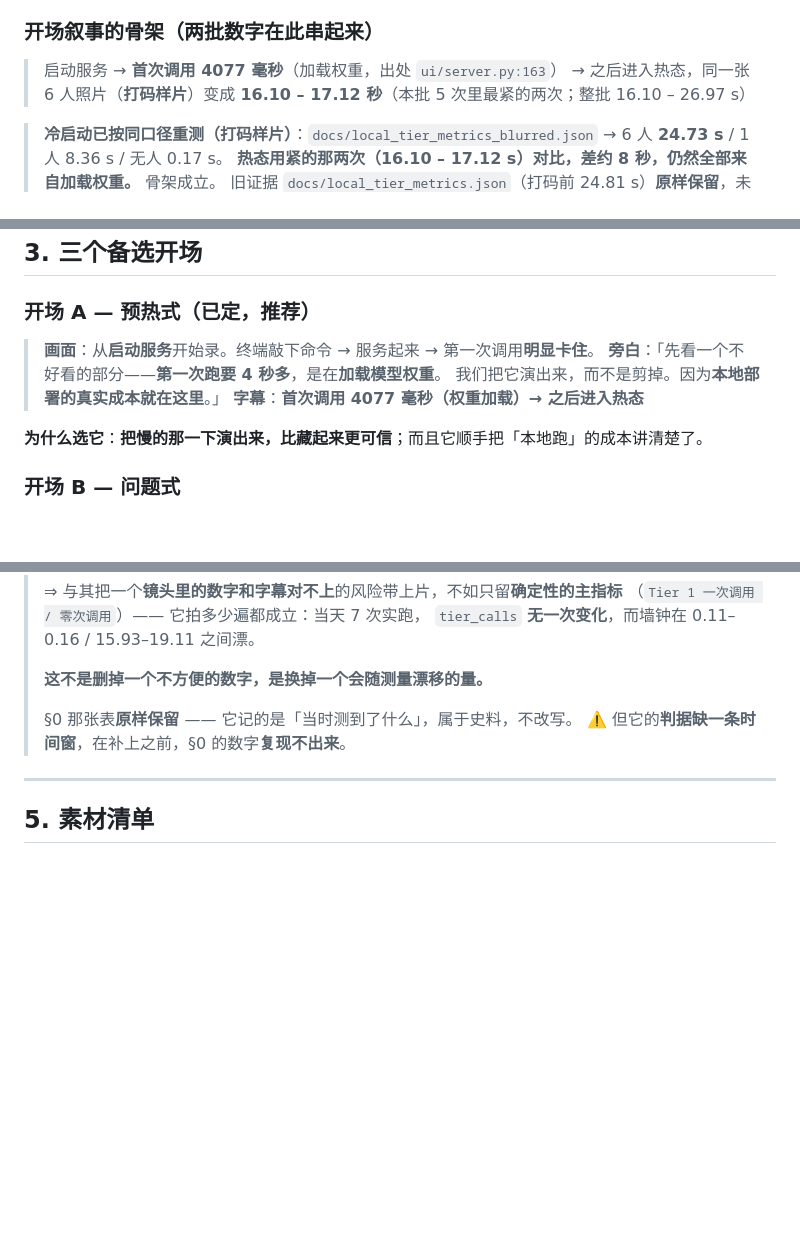
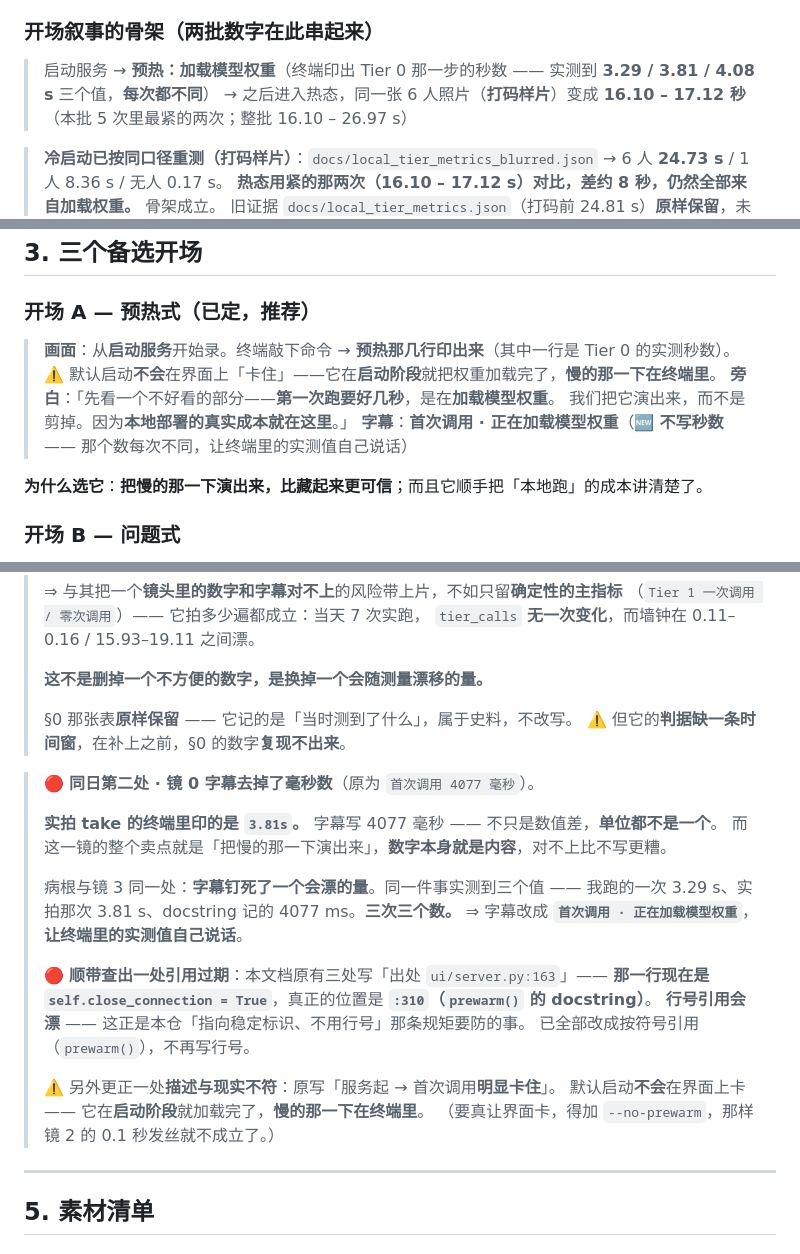
Before and after one commit to majiantong58-collab/dgx-spark-agent-skills, a Markdown page: docs/demo-script.md, 3 parts joined by grey strips. Rendered like a GitHub page; blank space fills up the shorter version.

Commit message:
docs(脚本): 镜 0 字幕去掉毫秒数；一并修两处引用/描述过期
起因与镜 3 那处一样：**实拍数据推翻了字幕。**

实拍 take 的终端里印的是 3.81s，字幕写的是「首次调用 4077 毫秒」
—— 不只是数值差，**单位都不是一个**。
而这一镜的整个卖点就是「把慢的那一下演出来」，**数字本身就是内容**，
对不上比不写更糟。

病根与镜 3 同一处：**字幕钉死了一个会漂的量**。同一件事实测到三个值：
  本机跑的一次 3.29 s / 实拍那次 3.81 s / docstring 记的 4077 ms
⇒ 字幕改成「首次调用 · 正在加载模型权重」，**让终端里的实测值自己说话**。

本次一并处理的两处（都在同一批文字里）：

① 引用过期：本文档原有三处写「出处 ui/server.py:163」——
   那一行现在是 self.close_connection = True，真正位置是 :310（prewarm() 的 docstring）。
   **行号引用会漂**，这正是本仓「指向稳定标识、不用行号」那条规矩要防的事。
   已全部改为按符号引用（prewarm()），不再写行号。

② 描述与现实不符：原写「服务起 → 首次调用明显卡住」。
   默认启动**不会**在界面上卡 —— 它在启动阶段就把权重加载完了，
   **慢的那一下在终端里**。（要真让界面卡得加 --no-prewarm，
   那样镜 2 的 0.1 秒发丝就不成立，所以不走那条。）

改动位置（6 处 + 1 段说明）：
  §0 开场叙事骨架 · §3 开场 A · §4 分镜表镜 0 ·
  §5 素材清单 · §6 口播稿 · §7 检查清单

§0 那张表**原样保留** —— 它记的是当时测到了什么，属于史料，不改写。

```diff
--- a/docs/demo-script.md
+++ b/docs/demo-script.md
@@ -55,7 +55,7 @@
 
 ### 开场叙事的骨架（两批数字在此串起来）
 
-> 启动服务 → **首次调用 4077 毫秒**（加载权重，出处 `ui/server.py:163`）
+> 启动服务 → **预热：加载模型权重**（终端印出 Tier 0 那一步的秒数 —— 实测到 **3.29 / 3.81 / 4.08 s** 三个值，**每次都不同**）
 > → 之后进入热态，同一张 6 人照片（**打码样片**）变成 **16.10 – 17.12 秒**（本批 5 次里最紧的两次；整批 16.10 – 26.97 s）
 
 > **冷启动已按同口径重测（打码样片）**：`docs/local_tier_metrics_blurred.json` → 6 人 **24.73 s** / 1 人 8.36 s / 无人 0.17 s。
@@ -183,10 +183,11 @@
 
 ### 开场 A — 预热式（**已定，推荐**）
 
-> **画面**：从**启动服务**开始录。终端敲下命令 → 服务起来 → 第一次调用**明显卡住**。
-> **旁白**：「先看一个不好看的部分——**第一次跑要 4 秒多**，是在**加载模型权重**。
+> **画面**：从**启动服务**开始录。终端敲下命令 → **预热那几行印出来**（其中一行是 Tier 0 的实测秒数）。
+> ⚠️ 默认启动**不会**在界面上「卡住」——它在**启动阶段**就把权重加载完了，**慢的那一下在终端里**。
+> **旁白**：「先看一个不好看的部分——**第一次跑要好几秒**，是在**加载模型权重**。
 > 我们把它演出来，而不是剪掉。因为**本地部署的真实成本就在这里**。」
-> **字幕**：**首次调用 4077 毫秒（权重加载）→ 之后进入热态**
+> **字幕**：**首次调用 · 正在加载模型权重**（🆕 **不写秒数** —— 那个数每次不同，让终端里的实测值自己说话）
 
 **为什么选它**：**把慢的那一下演出来，比藏起来更可信**；而且它顺手把「本地跑」的成本讲清楚了。
 
@@ -240,6 +241,24 @@
 > §0 那张表**原样保留** —— 它记的是「当时测到了什么」，属于史料，不改写。
 > ⚠️ 但它的**判据缺一条时间窗**，在补上之前，§0 的数字**复现不出来**。
 
+> 🔴 **同日第二处 · 镜 0 字幕去掉了毫秒数**（原为 `首次调用 4077 毫秒`）。
+>
+> **实拍 take 的终端里印的是 `3.81s`。** 字幕写 4077 毫秒 —— 不只是数值差，**单位都不是一个**。
+> 而这一镜的整个卖点就是「把慢的那一下演出来」，**数字本身就是内容**，对不上比不写更糟。
+>
+> 病根与镜 3 同一处：**字幕钉死了一个会漂的量**。同一件事实测到三个值 ——
+> 我跑的一次 3.29 s、实拍那次 3.81 s、docstring 记的 4077 ms。**三次三个数。**
+> ⇒ 字幕改成 **`首次调用 · 正在加载模型权重`**，**让终端里的实测值自己说话**。
+>
+> 🔴 **顺带查出一处引用过期**：本文档原有三处写「出处 `ui/server.py:163`」——
+> **那一行现在是 `self.close_connection = True`**，真正的位置是 **`:310`（`prewarm()` 的 docstring）**。
+> **行号引用会漂** —— 这正是本仓「指向稳定标识、不用行号」那条规矩要防的事。
+> 已全部改成按符号引用（`prewarm()`），不再写行号。
+>
+> ⚠️ 另外更正一处**描述与现实不符**：原写「服务起 → 首次调用**明显卡住**」。
+> 默认启动**不会**在界面上卡 —— 它在**启动阶段**就加载完了，**慢的那一下在终端里**。
+> （要真让界面卡，得加 `--no-prewarm`，那样镜 2 的 0.1 秒发丝就不成立了。）
+
 ---
 
 ## 5. 素材清单
```
Also changed, not shown: other parts of docs/demo-script.md (+4 -4 lines).
